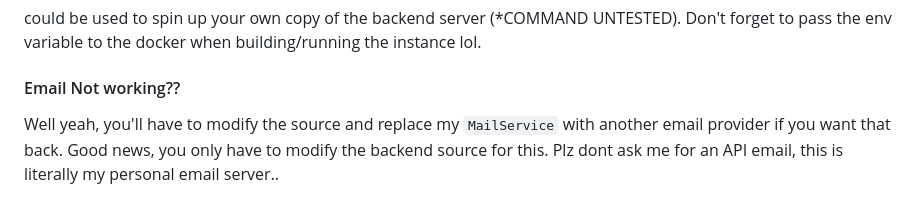
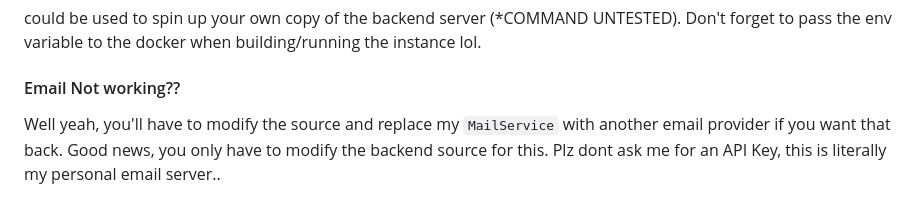
Before and after one commit to UCF-GroupProj/poosd-monorepo, a Markdown page: README.md, the part around the change. Drawn GitHub-style.

```diff
--- a/README.md
+++ b/README.md
@@ -98,4 +98,4 @@ could be used to spin up your own copy of the backend server (*COMMAND UNTESTED)
 
 
 #### Email Not working??
-Well yeah, you'll have to modify the source and replace my `MailService` with another email provider if you want that back. Good news, you only have to modify the backend source for this. Plz dont ask me for an API email, this is literally my personal email server..
+Well yeah, you'll have to modify the source and replace my `MailService` with another email provider if you want that back. Good news, you only have to modify the backend source for this. Plz dont ask me for an API Key, this is literally my personal email server..
```
